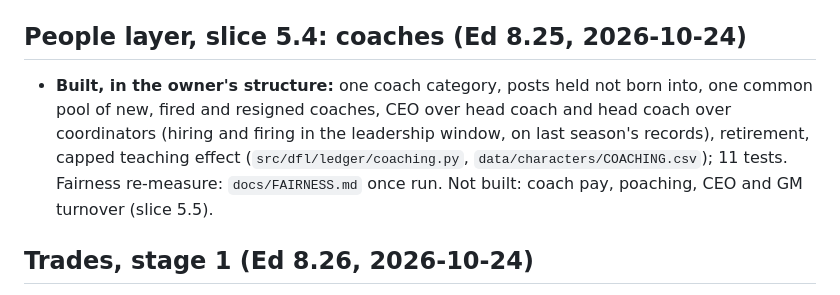
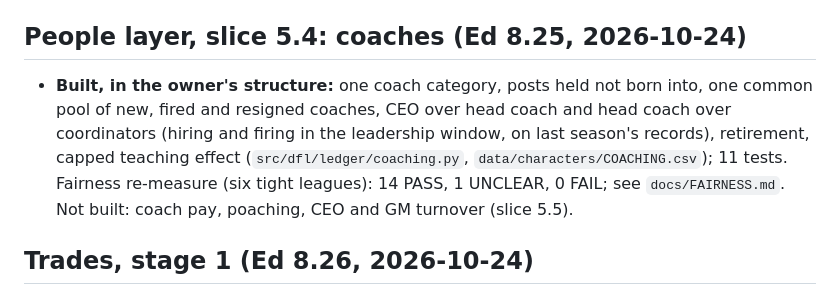
Before and after one commit to Vajilia/DFLv2, a Markdown page: docs/BUILD_STATUS.md, the part around the change. Drawn GitHub-style.

```diff
--- a/docs/BUILD_STATUS.md
+++ b/docs/BUILD_STATUS.md
@@ -85,7 +85,7 @@ Not built (people layer, engine): leadership hiring, All-Star voting and rosters
 - **Built:** free agents above the minimum bargain from self-view, greed, ambition, loyalty and time waited; clubs pay up to their own scouting view plus slack (`World.demand`, `willing`, `negotiate`; `data/characters/NEGOTIATION.csv`); 6 tests. Fairness re-measure (six tight leagues, scouting, souls and demands on): 12 PASS, 3 UNCLEAR, 0 FAIL; see `docs/FAIRNESS.md`.
 
 ## People layer, slice 5.4: coaches (Ed 8.25, 2026-10-24)
-- **Built, in the owner's structure:** one coach category, posts held not born into, one common pool of new, fired and resigned coaches, CEO over head coach and head coach over coordinators (hiring and firing in the leadership window, on last season's records), retirement, capped teaching effect (`src/dfl/ledger/coaching.py`, `data/characters/COACHING.csv`); 11 tests. Fairness re-measure: `docs/FAIRNESS.md` once run. Not built: coach pay, poaching, CEO and GM turnover (slice 5.5).
+- **Built, in the owner's structure:** one coach category, posts held not born into, one common pool of new, fired and resigned coaches, CEO over head coach and head coach over coordinators (hiring and firing in the leadership window, on last season's records), retirement, capped teaching effect (`src/dfl/ledger/coaching.py`, `data/characters/COACHING.csv`); 11 tests. Fairness re-measure (six tight leagues): 14 PASS, 1 UNCLEAR, 0 FAIL; see `docs/FAIRNESS.md`. Not built: coach pay, poaching, CEO and GM turnover (slice 5.5).
 
 ## Trades, stage 1 (Ed 8.26, 2026-10-24)
 - **Built:** common public player list, private club valuation, trading block, three-round protocol with autopilot general managers, ledger dry-run, trade log; picks yes, no cash or cap space (`src/dfl/ledger/trading.py`, `data/characters/TRADING.csv`, `docs/TRADES.md`); 14 tests. Fairness re-measure: `docs/FAIRNESS.md` once run. Stages 2 to 4 (public market value, pluggable deciders, language-model agents) are proposals.
```
Also changed, not shown: docs/FAIRNESS.md (+20 -0 lines), docs/PEOPLE.md (+1 -1 lines).
